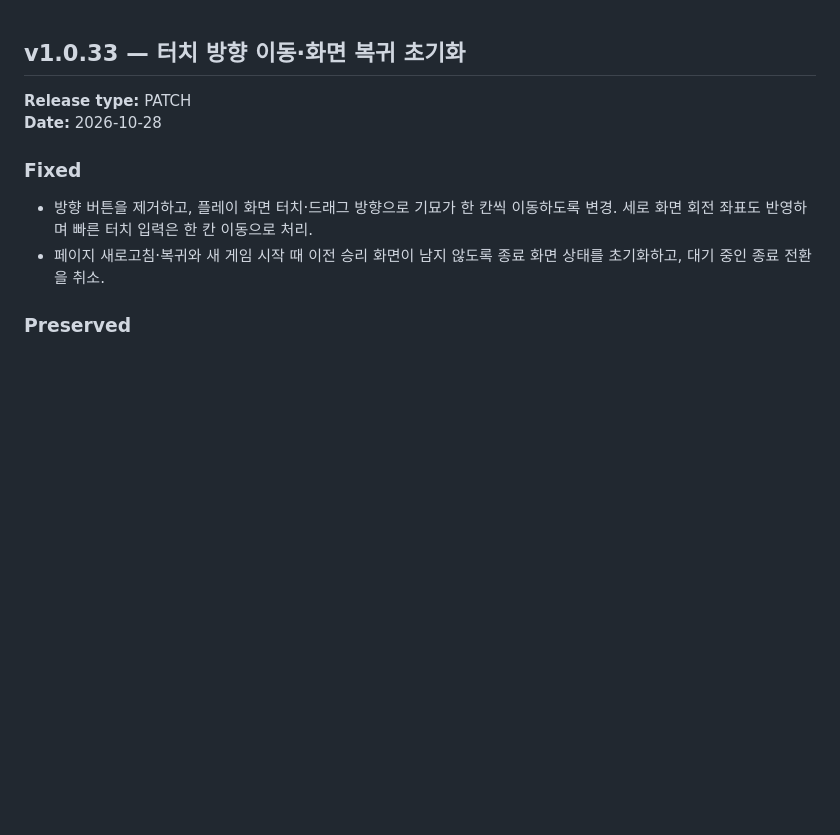
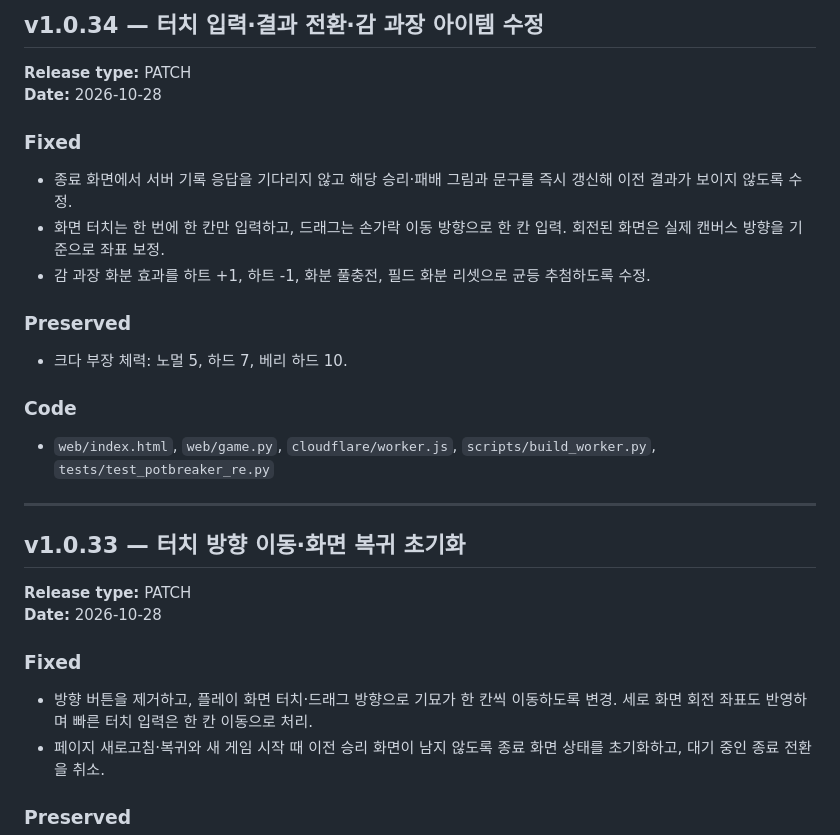
Before and after one commit to rhaxod7784-png/potbreaker, a Markdown page: CHANGELOG.md, the part around the change. GitHub-like rendering; blank space fills up the shorter version.

Commit message:
Fix touch, result screen, and mystery pot effects

```diff
--- a/CHANGELOG.md
+++ b/CHANGELOG.md
@@ -1,3 +1,21 @@
+## v1.0.34 — 터치 입력·결과 전환·감 과장 아이템 수정
+
+**Release type:** PATCH
+**Date:** 2026-10-28
+
+### Fixed
+- 종료 화면에서 서버 기록 응답을 기다리지 않고 해당 승리·패배 그림과 문구를 즉시 갱신해 이전 결과가 보이지 않도록 수정.
+- 화면 터치는 한 번에 한 칸만 입력하고, 드래그는 손가락 이동 방향으로 한 칸 입력. 회전된 화면은 실제 캔버스 방향을 기준으로 좌표 보정.
+- 감 과장 화분 효과를 하트 +1, 하트 -1, 화분 풀충전, 필드 화분 리셋으로 균등 추첨하도록 수정.
+
+### Preserved
+- 크다 부장 체력: 노멀 5, 하드 7, 베리 하드 10.
+
+### Code
+- `web/index.html`, `web/game.py`, `cloudflare/worker.js`, `scripts/build_worker.py`, `tests/test_potbreaker_re.py`
+
+---
+
 ## v1.0.33 — 터치 방향 이동·화면 복귀 초기화
 
 **Release type:** PATCH
```
